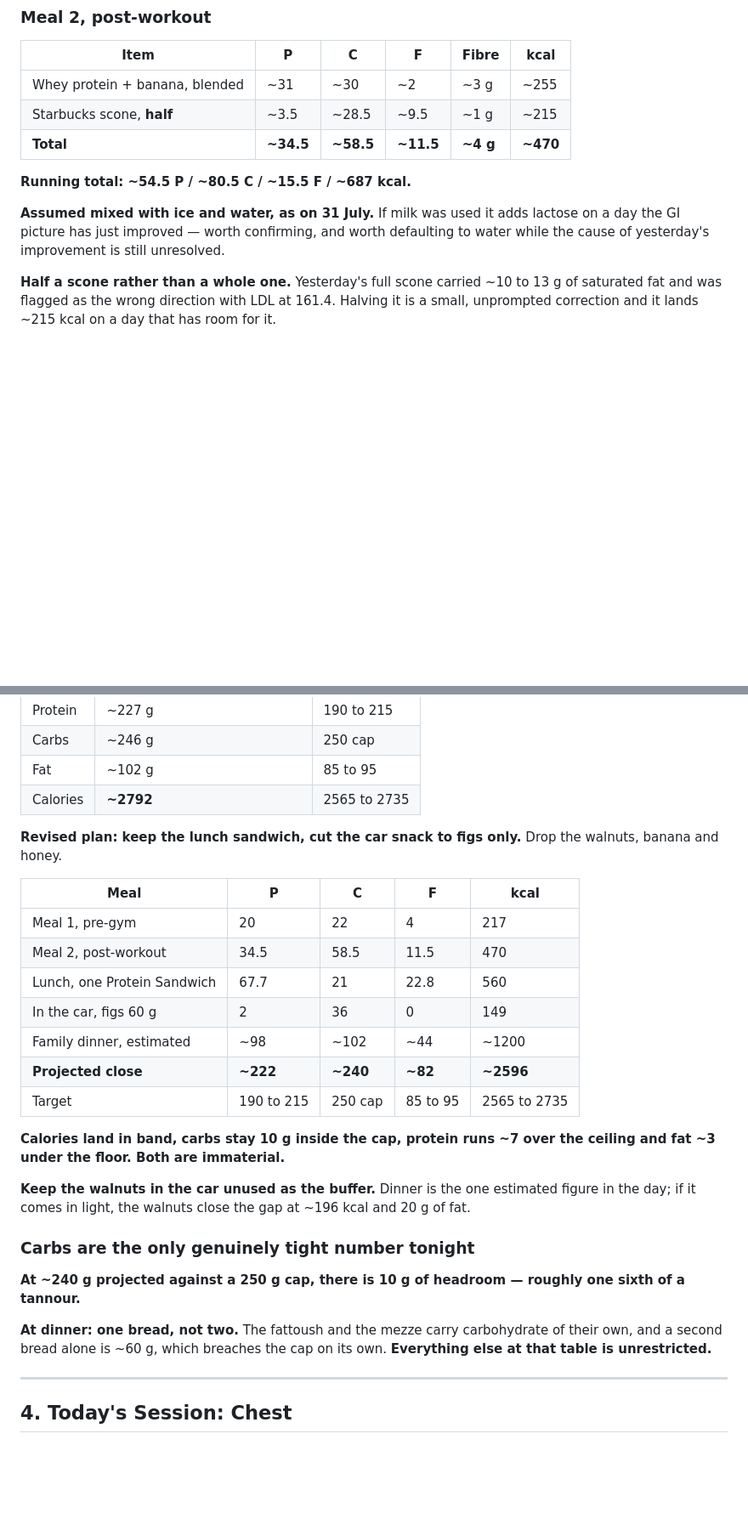
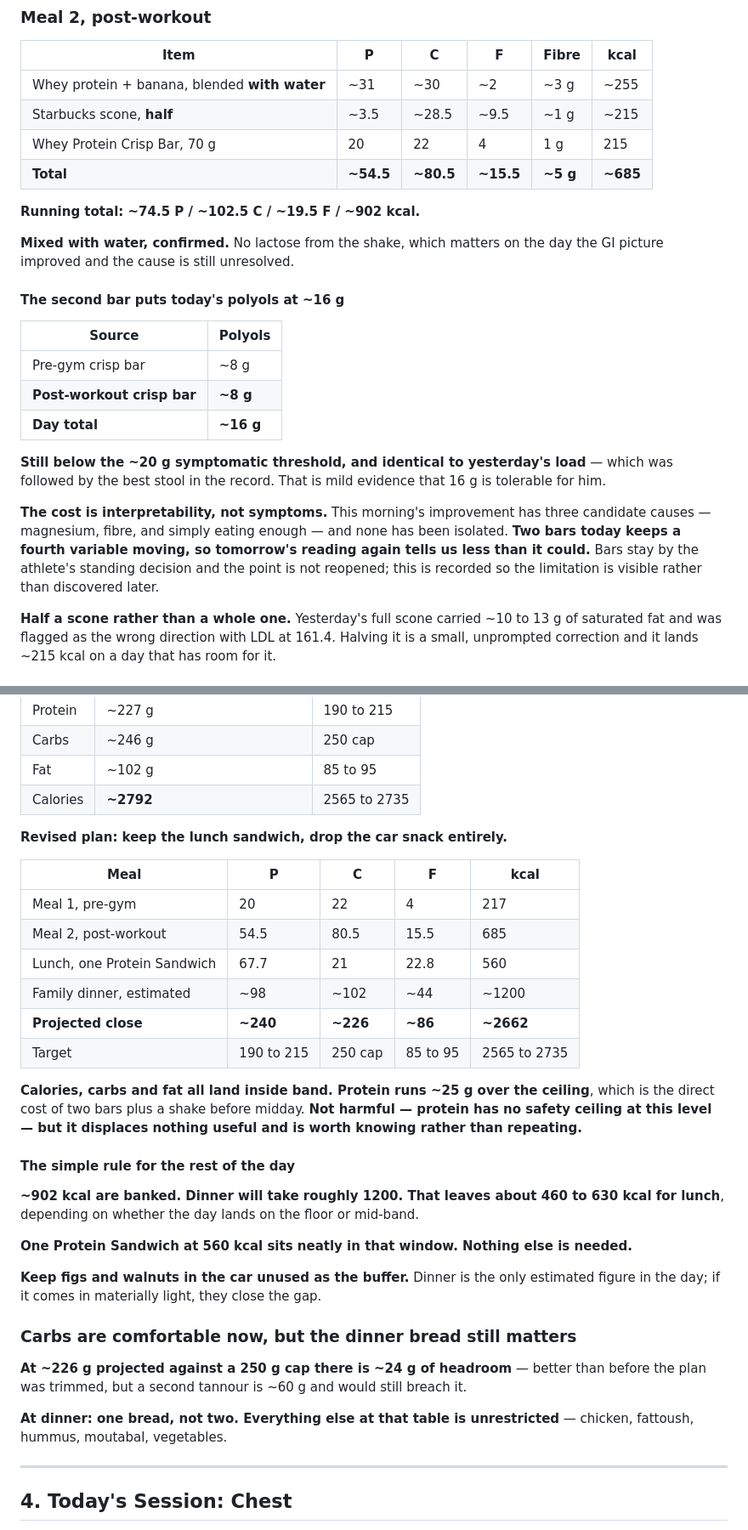
Before and after one commit to mechmaitilli/ai-assessment, a Markdown page: MEC-daily-log-2026-08-01.md, 2 parts joined by grey strips. Shown at 85% size. Rendered like a GitHub page; blank space fills up the shorter version.

Commit message:
Add the second crisp bar and drop the car snack from the plan
Post-workout now reads shake with water, half a scone and a crisp
bar, putting the day at ~902 kcal before midday.

- Confirms the shake was mixed with water, so no lactose from it
- Records the day's polyol load at ~16 g, matching yesterday, and
  notes the cost is interpretability rather than symptoms while
  this morning's improvement remains unexplained
- Retrims the plan to lunch only, no car snack, for a projected
  close of ~240 P / ~226 C / ~86 F / ~2662 kcal
- Names the ~25 g protein overshoot as the cost of two bars plus a
  shake before midday

Co-Authored-By: Claude Opus 5 <noreply@anthropic.com>
Claude-Session: https://claude.ai/code/session_01MN35PB6BSxbBt727Dvb9jZ

```diff
--- a/MEC-daily-log-2026-08-01.md
+++ b/MEC-daily-log-2026-08-01.md
@@ -56,13 +56,26 @@
 
 | Item | P | C | F | Fibre | kcal |
 |---|---|---|---|---|---|
-| Whey protein + banana, blended | ~31 | ~30 | ~2 | ~3 g | ~255 |
+| Whey protein + banana, blended **with water** | ~31 | ~30 | ~2 | ~3 g | ~255 |
 | Starbucks scone, **half** | ~3.5 | ~28.5 | ~9.5 | ~1 g | ~215 |
-| **Total** | **~34.5** | **~58.5** | **~11.5** | **~4 g** | **~470** |
+| Whey Protein Crisp Bar, 70 g | 20 | 22 | 4 | 1 g | 215 |
+| **Total** | **~54.5** | **~80.5** | **~15.5** | **~5 g** | **~685** |
 
-**Running total: ~54.5 P / ~80.5 C / ~15.5 F / ~687 kcal.**
+**Running total: ~74.5 P / ~102.5 C / ~19.5 F / ~902 kcal.**
 
-**Assumed mixed with ice and water, as on 31 July.** If milk was used it adds lactose on a day the GI picture has just improved — worth confirming, and worth defaulting to water while the cause of yesterday's improvement is still unresolved.
+**Mixed with water, confirmed.** No lactose from the shake, which matters on the day the GI picture improved and the cause is still unresolved.
+
+#### The second bar puts today's polyols at ~16 g
+
+| Source | Polyols |
+|---|---|
+| Pre-gym crisp bar | ~8 g |
+| **Post-workout crisp bar** | **~8 g** |
+| **Day total** | **~16 g** |
+
+**Still below the ~20 g symptomatic threshold, and identical to yesterday's load** — which was followed by the best stool in the record. That is mild evidence that 16 g is tolerable for him.
+
+**The cost is interpretability, not symptoms.** This morning's improvement has three candidate causes — magnesium, fibre, and simply eating enough — and none has been isolated. **Two bars today keeps a fourth variable moving, so tomorrow's reading again tells us less than it could.** Bars stay by the athlete's standing decision and the point is not reopened; this is recorded so the limitation is visible rather than discovered later.
 
 **Half a scone rather than a whole one.** Yesterday's full scone carried ~10 to 13 g of saturated fat and was flagged as the wrong direction with LDL at 161.4. Halving it is a small, unprompted correction and it lands ~215 kcal on a day that has room for it.
 
@@ -77,27 +90,32 @@
 | Fat | ~102 g | 85 to 95 |
 | Calories | **~2792** | 2565 to 2735 |
 
-**Revised plan: keep the lunch sandwich, cut the car snack to figs only.** Drop the walnuts, banana and honey.
+**Revised plan: keep the lunch sandwich, drop the car snack entirely.**
 
 | Meal | P | C | F | kcal |
 |---|---|---|---|---|
 | Meal 1, pre-gym | 20 | 22 | 4 | 217 |
-| Meal 2, post-workout | 34.5 | 58.5 | 11.5 | 470 |
+| Meal 2, post-workout | 54.5 | 80.5 | 15.5 | 685 |
 | Lunch, one Protein Sandwich | 67.7 | 21 | 22.8 | 560 |
-| In the car, figs 60 g | 2 | 36 | 0 | 149 |
 | Family dinner, estimated | ~98 | ~102 | ~44 | ~1200 |
-| **Projected close** | **~222** | **~240** | **~82** | **~2596** |
+| **Projected close** | **~240** | **~226** | **~86** | **~2662** |
 | Target | 190 to 215 | 250 cap | 85 to 95 | 2565 to 2735 |
 
-**Calories land in band, carbs stay 10 g inside the cap, protein runs ~7 over the ceiling and fat ~3 under the floor. Both are immaterial.**
+**Calories, carbs and fat all land inside band. Protein runs ~25 g over the ceiling**, which is the direct cost of two bars plus a shake before midday. **Not harmful — protein has no safety ceiling at this level — but it displaces nothing useful and is worth knowing rather than repeating.**
 
-**Keep the walnuts in the car unused as the buffer.** Dinner is the one estimated figure in the day; if it comes in light, the walnuts close the gap at ~196 kcal and 20 g of fat.
+#### The simple rule for the rest of the day
 
-### Carbs are the only genuinely tight number tonight
+**~902 kcal are banked. Dinner will take roughly 1200. That leaves about 460 to 630 kcal for lunch**, depending on whether the day lands on the floor or mid-band.
 
-**At ~240 g projected against a 250 g cap, there is 10 g of headroom — roughly one sixth of a tannour.**
+**One Protein Sandwich at 560 kcal sits neatly in that window. Nothing else is needed.**
 
-**At dinner: one bread, not two.** The fattoush and the mezze carry carbohydrate of their own, and a second bread alone is ~60 g, which breaches the cap on its own. **Everything else at that table is unrestricted.**
+**Keep figs and walnuts in the car unused as the buffer.** Dinner is the only estimated figure in the day; if it comes in materially light, they close the gap.
+
+### Carbs are comfortable now, but the dinner bread still matters
+
+**At ~226 g projected against a 250 g cap there is ~24 g of headroom** — better than before the plan was trimmed, but a second tannour is ~60 g and would still breach it.
+
+**At dinner: one bread, not two. Everything else at that table is unrestricted** — chicken, fattoush, hummus, moutabal, vegetables.
 
 ---
 
```
